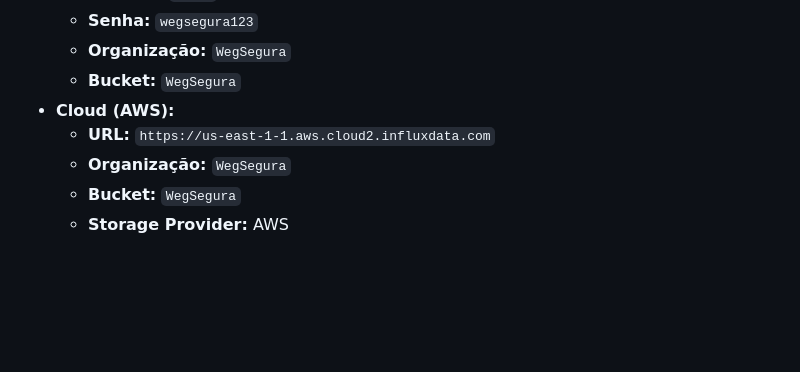
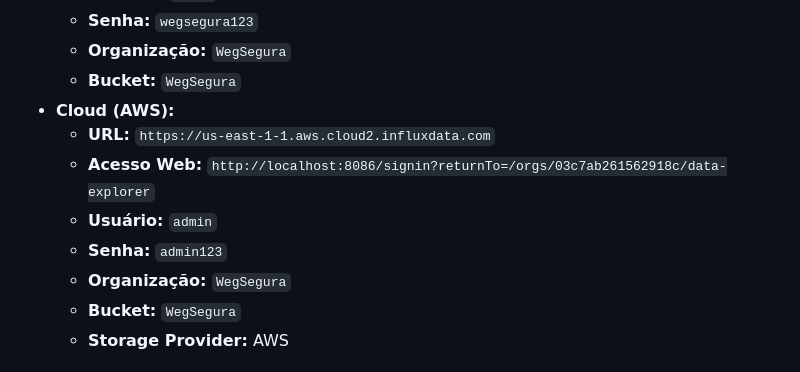
Before and after one commit to andrMiotto/WEG-Segura-Sustentavel, a Markdown page: database/README-setup.md, the part around the change. Rendered like a GitHub page; blank space fills up the shorter version.

Commit message:
docs: adiciona informações de acesso web no README

```diff
--- a/database/README-setup.md
+++ b/database/README-setup.md
@@ -64,6 +64,9 @@ setup-influxdb.bat
   - **Bucket:** `WegSegura`
 - **Cloud (AWS):**
   - **URL:** `https://us-east-1-1.aws.cloud2.influxdata.com`
+  - **Acesso Web:** `http://localhost:8086/signin?returnTo=/orgs/03c7ab261562918c/data-explorer`
+  - **Usuário:** `admin`
+  - **Senha:** `admin123`
   - **Organização:** `WegSegura`
   - **Bucket:** `WegSegura`
   - **Storage Provider:** AWS
```
Also changed, not shown: database/CHANGELOG.md (+2 -0 lines), database/README_database.md (+3 -0 lines).
